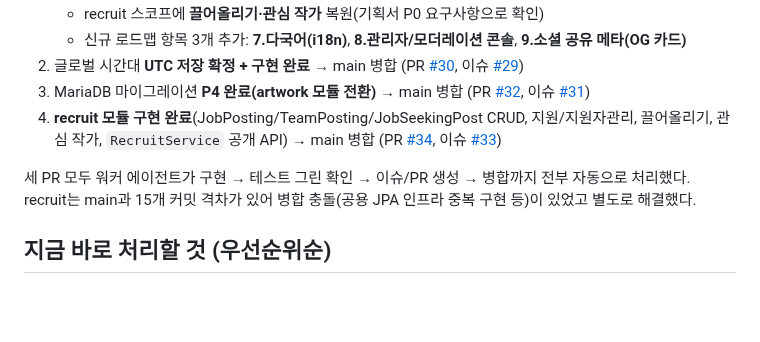
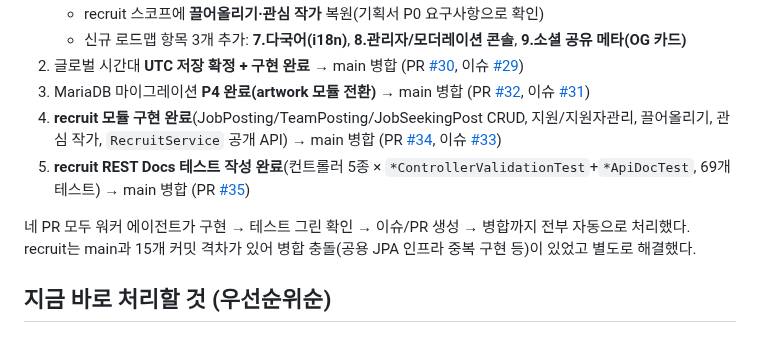
Before and after one commit to pack-in/at-crew-backend, a Markdown page: docs/NEXT_STEPS.md, the part around the change. GitHub-like rendering; blank space fills up the shorter version.

Commit message:
docs: 오늘 완료 목록에 recruit REST Docs(PR #35) 추가

```diff
--- a/docs/NEXT_STEPS.md
+++ b/docs/NEXT_STEPS.md
@@ -12,8 +12,9 @@
 2. 글로벌 시간대 **UTC 저장 확정 + 구현 완료** → main 병합 (PR [#30](https://github.com/pack-in/at-crew-backend/pull/30), 이슈 [#29](https://github.com/pack-in/at-crew-backend/issues/29))
 3. MariaDB 마이그레이션 **P4 완료(artwork 모듈 전환)** → main 병합 (PR [#32](https://github.com/pack-in/at-crew-backend/pull/32), 이슈 [#31](https://github.com/pack-in/at-crew-backend/issues/31))
 4. **recruit 모듈 구현 완료**(JobPosting/TeamPosting/JobSeekingPost CRUD, 지원/지원자관리, 끌어올리기, 관심 작가, `RecruitService` 공개 API) → main 병합 (PR [#34](https://github.com/pack-in/at-crew-backend/pull/34), 이슈 [#33](https://github.com/pack-in/at-crew-backend/issues/33))
+5. **recruit REST Docs 테스트 작성 완료**(컨트롤러 5종 × `*ControllerValidationTest`+`*ApiDocTest`, 69개 테스트) → main 병합 (PR [#35](https://github.com/pack-in/at-crew-backend/pull/35))
 
-세 PR 모두 워커 에이전트가 구현 → 테스트 그린 확인 → 이슈/PR 생성 → 병합까지 전부 자동으로 처리했다.
+네 PR 모두 워커 에이전트가 구현 → 테스트 그린 확인 → 이슈/PR 생성 → 병합까지 전부 자동으로 처리했다.
 recruit는 main과 15개 커밋 격차가 있어 병합 충돌(공용 JPA 인프라 중복 구현 등)이 있었고 별도로 해결했다.
 
 ## 지금 바로 처리할 것 (우선순위순)
```
